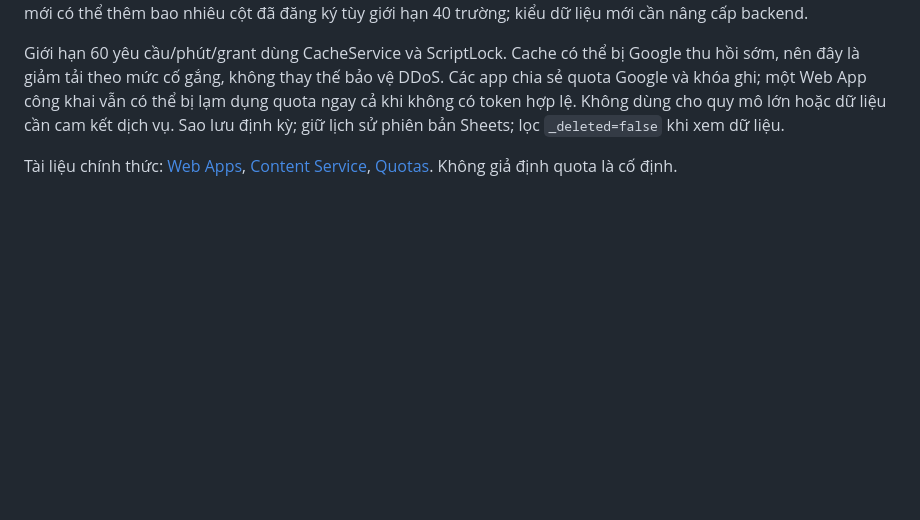
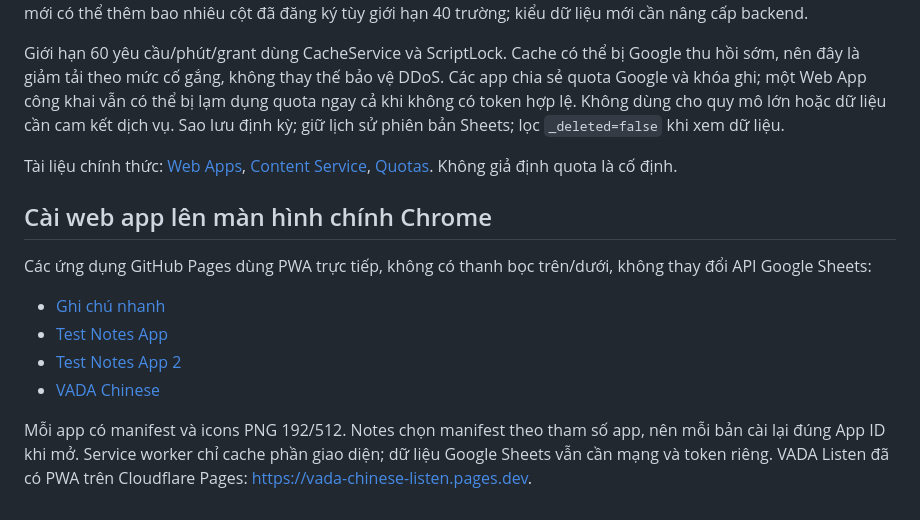
Before and after one commit to datphuho88-dev/html-apps-shared-sheets-api, a Markdown page: README.md, the part around the change. Rendered like a GitHub page; blank space fills up the shorter version.

Commit message:
Document direct Chrome-installable Notes and VADA Chinese apps

```diff
--- a/README.md
+++ b/README.md
@@ -52,3 +52,15 @@ Thiết kế cho app cá nhân/nhóm nhỏ: mặc định tối đa 5.000 dòng
 Giới hạn 60 yêu cầu/phút/grant dùng CacheService và ScriptLock. Cache có thể bị Google thu hồi sớm, nên đây là giảm tải theo mức cố gắng, không thay thế bảo vệ DDoS. Các app chia sẻ quota Google và khóa ghi; một Web App công khai vẫn có thể bị lạm dụng quota ngay cả khi không có token hợp lệ. Không dùng cho quy mô lớn hoặc dữ liệu cần cam kết dịch vụ. Sao lưu định kỳ; giữ lịch sử phiên bản Sheets; lọc `_deleted=false` khi xem dữ liệu.
 
 Tài liệu chính thức: [Web Apps](https://developers.google.com/apps-script/guides/web), [Content Service](https://developers.google.com/apps-script/guides/content), [Quotas](https://developers.google.com/apps-script/guides/services/quotas). Không giả định quota là cố định.
+
+
+## Cài web app lên màn hình chính Chrome
+
+Các ứng dụng GitHub Pages dùng PWA trực tiếp, không có thanh bọc trên/dưới, không thay đổi API Google Sheets:
+
+- [Ghi chú nhanh](https://datphuho88-dev.github.io/html-apps-shared-sheets-api/?app=ghi-chu-nhanh)
+- [Test Notes App](https://datphuho88-dev.github.io/html-apps-shared-sheets-api/?app=test-notes)
+- [Test Notes App 2](https://datphuho88-dev.github.io/html-apps-shared-sheets-api/?app=test-notes-2)
+- [VADA Chinese](https://datphuho88-dev.github.io/html-apps-shared-sheets-api/chinese/)
+
+Mỗi app có manifest và icons PNG 192/512. Notes chọn manifest theo tham số app, nên mỗi bản cài lại đúng App ID khi mở. Service worker chỉ cache phần giao diện; dữ liệu Google Sheets vẫn cần mạng và token riêng. VADA Listen đã có PWA trên Cloudflare Pages: https://vada-chinese-listen.pages.dev.
```
